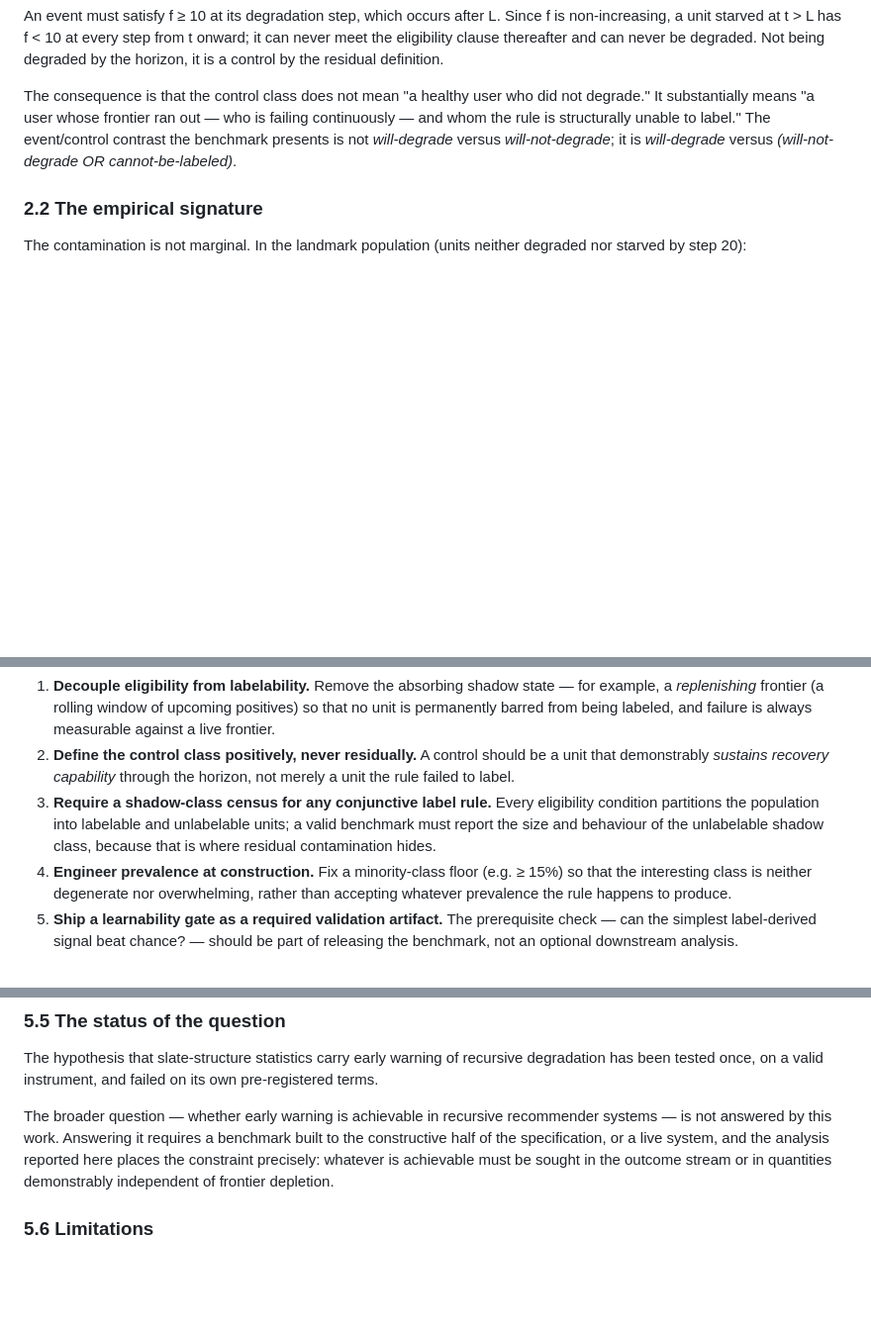
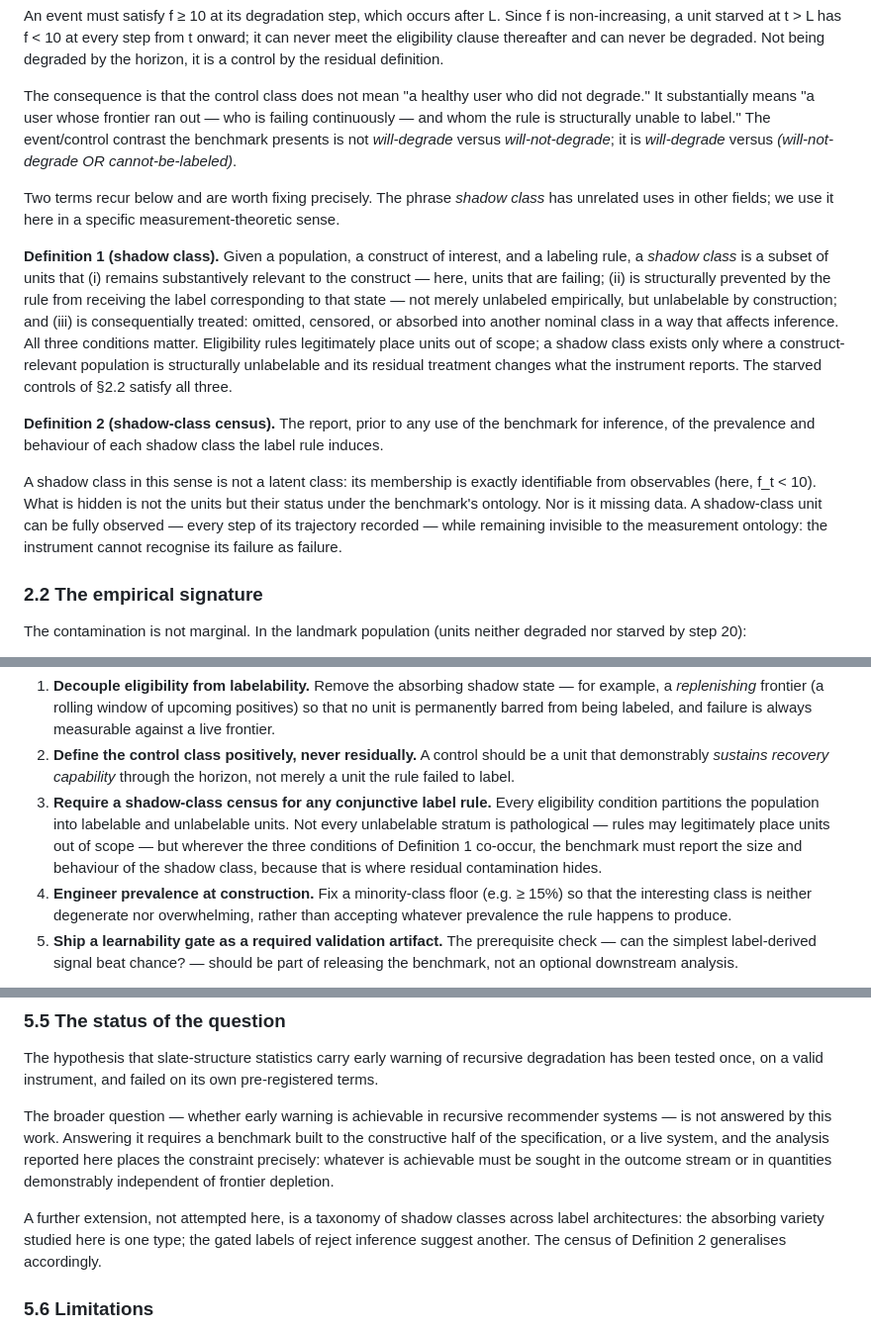
Before and after one commit to davidmullett/loopzero-paper-public, a Markdown page: manuscript_shadow_classes/paper_shadow_classes.md, 3 parts joined by grey strips. Shown at 99% size. Drawn GitHub-style; blank space fills up the shorter version.

Commit message:
edit(A): add Definitions 1-2 (§2.1), tighten census requirement (§3 item 3), append shadow-class taxonomy clause (§5.5)
Part A of the A1 brief. Definition block claims a definition, not coinage
('unrelated uses in other fields'); no 'we introduce the term'. EDIT 2 ties
the census requirement to the three conditions of Definition 1. EDIT 3
generalises the census via Definition 2.

Co-Authored-By: Claude Opus 4.8 (1M context) <noreply@anthropic.com>

```diff
--- a/manuscript_shadow_classes/paper_shadow_classes.md
+++ b/manuscript_shadow_classes/paper_shadow_classes.md
@@ -73,6 +73,14 @@ An event must satisfy f ≥ 10 at its degradation step, which occurs after L. Si
 
 The consequence is that the control class does not mean "a healthy user who did not degrade." It substantially means "a user whose frontier ran out — who is failing continuously — and whom the rule is structurally unable to label." The event/control contrast the benchmark presents is not *will-degrade* versus *will-not-degrade*; it is *will-degrade* versus *(will-not-degrade OR cannot-be-labeled)*.
 
+Two terms recur below and are worth fixing precisely. The phrase *shadow class* has unrelated uses in other fields; we use it here in a specific measurement-theoretic sense.
+
+**Definition 1 (shadow class).** Given a population, a construct of interest, and a labeling rule, a *shadow class* is a subset of units that (i) remains substantively relevant to the construct — here, units that are failing; (ii) is structurally prevented by the rule from receiving the label corresponding to that state — not merely unlabeled empirically, but unlabelable by construction; and (iii) is consequentially treated: omitted, censored, or absorbed into another nominal class in a way that affects inference. All three conditions matter. Eligibility rules legitimately place units out of scope; a shadow class exists only where a construct-relevant population is structurally unlabelable and its residual treatment changes what the instrument reports. The starved controls of §2.2 satisfy all three.
+
+**Definition 2 (shadow-class census).** The report, prior to any use of the benchmark for inference, of the prevalence and behaviour of each shadow class the label rule induces.
+
+A shadow class in this sense is not a latent class: its membership is exactly identifiable from observables (here, f_t < 10). What is hidden is not the units but their status under the benchmark's ontology. Nor is it missing data. A shadow-class unit can be fully observed — every step of its trajectory recorded — while remaining invisible to the measurement ontology: the instrument cannot recognise its failure as failure.
+
 ### 2.2 The empirical signature
 
 The contamination is not marginal. In the landmark population (units neither degraded nor starved by step 20):
@@ -128,7 +136,7 @@ The corollary is the design lesson: **an eligibility conjunct with a monotone, a
 
 1.  **Decouple eligibility from labelability.** Remove the absorbing shadow state — for example, a *replenishing* frontier (a rolling window of upcoming positives) so that no unit is permanently barred from being labeled, and failure is always measurable against a live frontier.
 2.  **Define the control class positively, never residually.** A control should be a unit that demonstrably *sustains recovery capability* through the horizon, not merely a unit the rule failed to label.
-3.  **Require a shadow-class census for any conjunctive label rule.** Every eligibility condition partitions the population into labelable and unlabelable units; a valid benchmark must report the size and behaviour of the unlabelable shadow class, because that is where residual contamination hides.
+3.  **Require a shadow-class census for any conjunctive label rule.** Every eligibility condition partitions the population into labelable and unlabelable units. Not every unlabelable stratum is pathological — rules may legitimately place units out of scope — but wherever the three conditions of Definition 1 co-occur, the benchmark must report the size and behaviour of the shadow class, because that is where residual contamination hides.
 4.  **Engineer prevalence at construction.** Fix a minority-class floor (e.g. ≥ 15%) so that the interesting class is neither degenerate nor overwhelming, rather than accepting whatever prevalence the rule happens to produce.
 5.  **Ship a learnability gate as a required validation artifact.** The prerequisite check — can the simplest label-derived signal beat chance? — should be part of releasing the benchmark, not an optional downstream analysis.
 
@@ -391,6 +399,8 @@ The hypothesis that slate-structure statistics carry early warning of recursive
 
 The broader question — whether early warning is achievable in recursive recommender systems — is not answered by this work. Answering it requires a benchmark built to the constructive half of the specification, or a live system, and the analysis reported here places the constraint precisely: whatever is achievable must be sought in the outcome stream or in quantities demonstrably independent of frontier depletion.
 
+A further extension, not attempted here, is a taxonomy of shadow classes across label architectures: the absorbing variety studied here is one type; the gated labels of reject inference suggest another. The census of Definition 2 generalises accordingly.
+
 ### 5.6 Limitations
 
 The benchmark is a deterministic offline replay, not a deployed system with feedback. The engine family is item-item collaborative filtering; the two mechanism-control engines that would have characterised alternative families were not run, because their registered purpose was to establish specificity of a detected signal and none was detected. The covariate set is fixed at two pre-registered variables.
```
